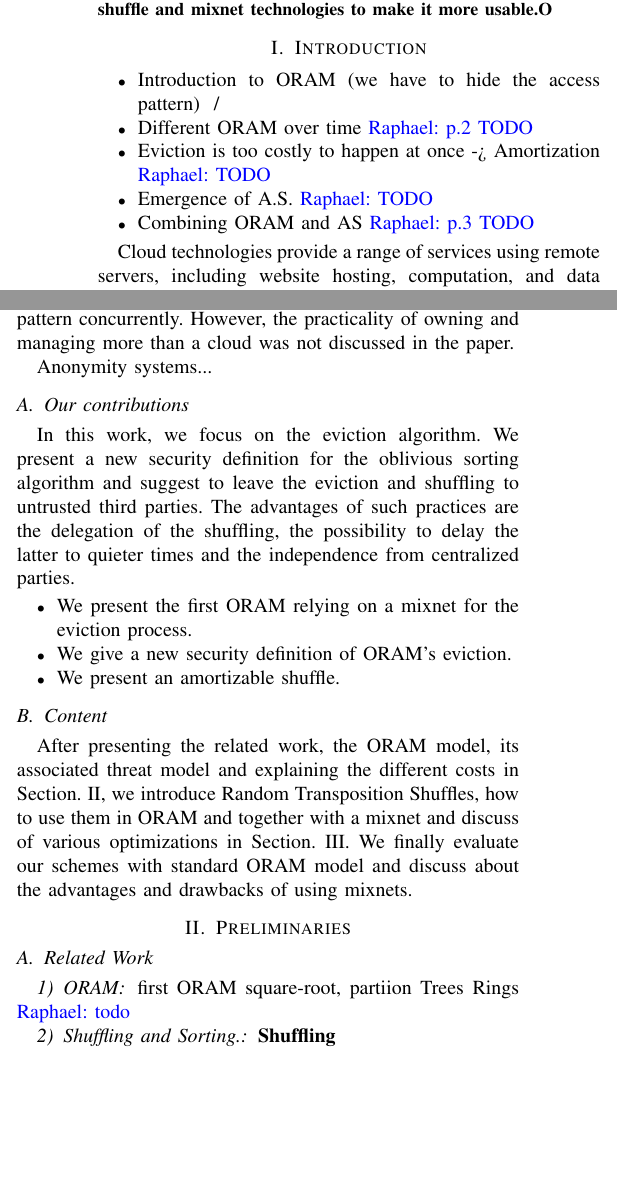
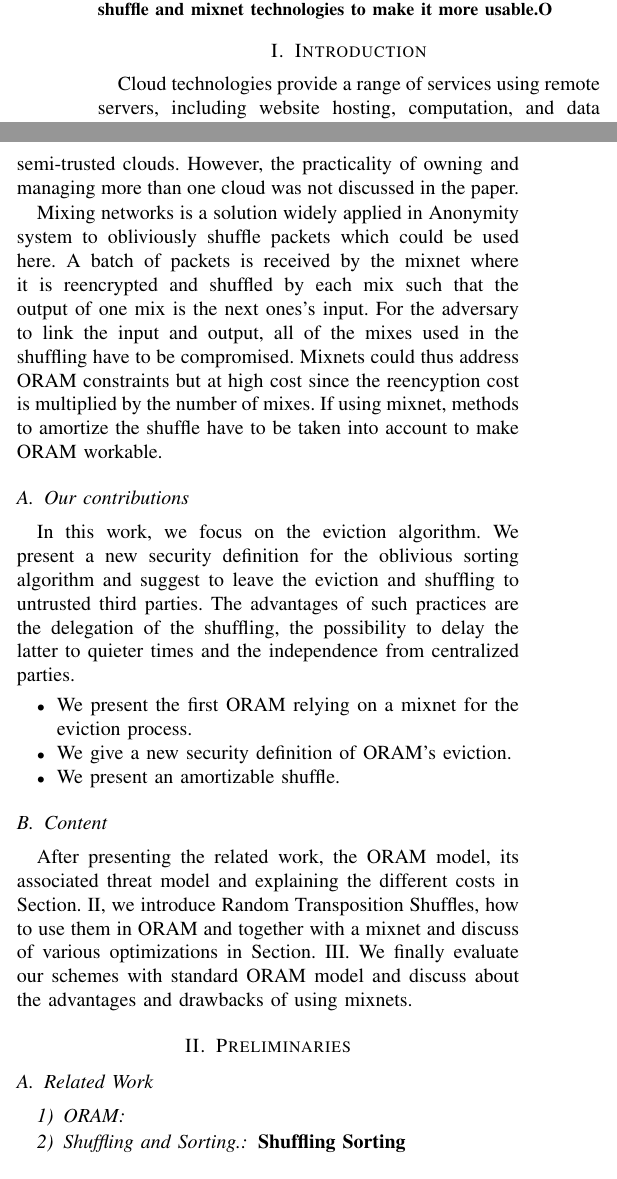
Before and after one commit to rrtoledo/mix-oram, a LaTeX paper (oram/mix_oram.tex): two parts of the columns of page 1 of 6, joined at a grey line, cut so that both start at the same text, the shorter picture padded with empty space. Compiled offline with pdfLaTeX.

Commit message:
commenting the ideas, writing intro

```diff
--- a/oram/mix_oram.tex
+++ b/oram/mix_oram.tex
@@ -36,14 +36,15 @@ We present in this paper an ORAM system relying on amortizable shuffle and mixne
 \end{abstract}
 
 \section{Introduction}
+\iffalse
 \begin{itemize}
  \item Introduction to ORAM (we have to hide the access pattern) ~/
  \item Different ORAM over time \raphael{p.2 TODO}
- \item Eviction is too costly to happen at once -> Amortization \raphael{TODO}
+ \item Eviction is too costly to happen at once /
  \item Emergence of A.S. \raphael{TODO}
  \item Combining ORAM and AS \raphael{p.3 TODO}
 \end{itemize}
-
+\fi
 
 Cloud technologies provide a range of services using remote servers, including website hosting, computation, and data storage. One of the main issues for the storage providers is to ensure the users that the data is protected, not only from external adversaries but also itself, and doing so for reasonable costs.
 Cryptographic functions are thus used among other things to create secure communication channels, authenticate users, encrypt and check the data integrity.
@@ -52,10 +53,11 @@ We can illustrate how much of a problem this is by considering the following exa
 
 Oblivious RAM (ORAM)~\cite{goldreich87}, or Oblivious Storage (OS)~\cite{boneh2011}, are key technologies to answer such problem. The access methods are made independent of the sought records to hide the access pattern and the datablocks are periodically randomized to hide which records were previously retrieved.
 Improvements have been made on the data retrieval costs thanks to structural change in the data representation, considering trees~\cite{} or rings~\cite{}, and the shuffling algorithm, in particular with the introduction of dummies ~cite{}.
-The eviction algorithm however...
-In 2013, Stefanov and Shi~\cite{stefanov2013} proposed a multi-cloud oblivious storage where two or more semi-trusted clouds are used to serve user requests and hide the access pattern concurrently. However, the practicality of owning and managing more than a cloud was not discussed in the paper.
+The eviction problem however remains challenging as the whole database has to be reencrypted and sorted again frequently. The database is consequently unreachable for long periods of time during which the user does heavy computing.
+In 2013, Stefanov and Shi~\cite{stefanov2013} proposed a multi-cloud oblivious storage where the eviction algorithm was delegated thanks to the use of several semi-trusted clouds. However, the practicality of owning and managing more than one cloud was not discussed in the paper.
 
-Anonymity systems...
+Mixing networks is a solution widely applied in Anonymity system to obliviously shuffle packets which could be used here. A batch of packets is received by the mixnet where it is reencrypted and shuffled by each mix such that the output of one mix is the next ones's input. For the adversary to link the input and output, all of the mixes used in the shuffling have to be compromised.
+Mixnets could thus address ORAM constraints but at high cost since the reencyption cost is multiplied by the number of mixes. If using mixnet, methods to amortize the shuffle have to be taken into account to make ORAM workable.
 
 \subsection{Our contributions}
 In this work, we focus on the eviction algorithm. We present a new security definition for the oblivious sorting algorithm and suggest to leave the eviction and shuffling to untrusted third parties.
@@ -77,17 +79,13 @@ We finally evaluate our schemes with standard ORAM model and discuss about the a
 
 \subsection{Related Work}
 \subsubsection{ORAM}
-first ORAM
-square-root, partiion
-Trees
-Rings
-\raphael{todo}
+% first ORAM square-root, partition Trees Rings
 
 \subsubsection{Shuffling and Sorting.}
 
 %diff sorting/shuffling (knowledge of the output permutation)
 \noindent\textbf{Shuffling}
-
+\iffalse
 \raphael{Melbourne Shuffle intro for inspiration}
 A shufﬂe is an algorithm for rearranging an array to achieve a random permutation of its elements.
 Early shufﬂe methods were motivated by the problem of shufﬂing a deck of cards.
```
Also changed, not shown: oram/mix_oram.tex (24 more changed lines).
